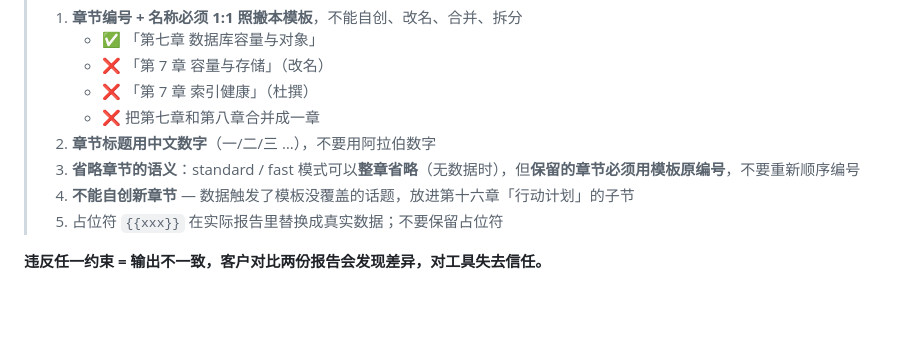
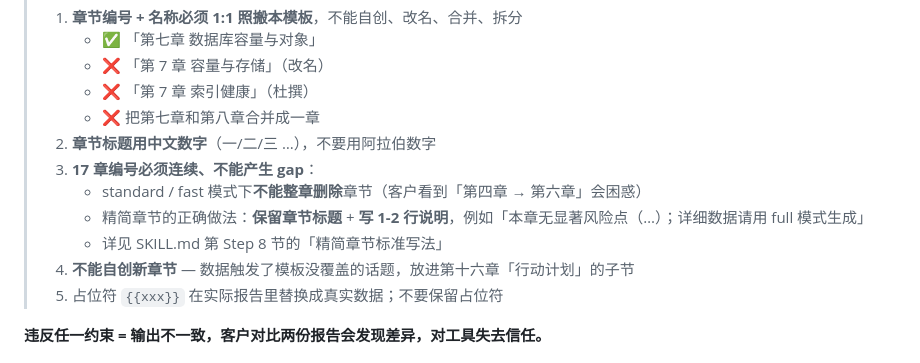
Before and after one commit to aimdotsh/mysql-healthcheck, a Markdown page: references/report-template.md, the part around the change. GitHub-like rendering; blank space fills up the shorter version.

```diff
--- a/references/report-template.md
+++ b/references/report-template.md
@@ -8,7 +8,10 @@
 >    - ❌ 「第 7 章 索引健康」（杜撰）
 >    - ❌ 把第七章和第八章合并成一章
 > 2. **章节标题用中文数字**（一/二/三 …），不要用阿拉伯数字
-> 3. **省略章节的语义**：standard / fast 模式可以**整章省略**（无数据时），但**保留的章节必须用模板原编号**，不要重新顺序编号
+> 3. **17 章编号必须连续、不能产生 gap**：
+>    - standard / fast 模式下**不能整章删除**章节（客户看到「第四章 → 第六章」会困惑）
+>    - 精简章节的正确做法：**保留章节标题** + **写 1-2 行说明**，例如「本章无显著风险点（…）；详细数据请用 full 模式生成」
+>    - 详见 SKILL.md 第 Step 8 节的「精简章节标准写法」
 > 4. **不能自创新章节** — 数据触发了模板没覆盖的话题，放进第十六章「行动计划」的子节
 > 5. 占位符 `{{xxx}}` 在实际报告里替换成真实数据；不要保留占位符
 
```
Also changed, not shown: CHANGELOG.md (+69 -0 lines), SKILL.md (+42 -21 lines).
